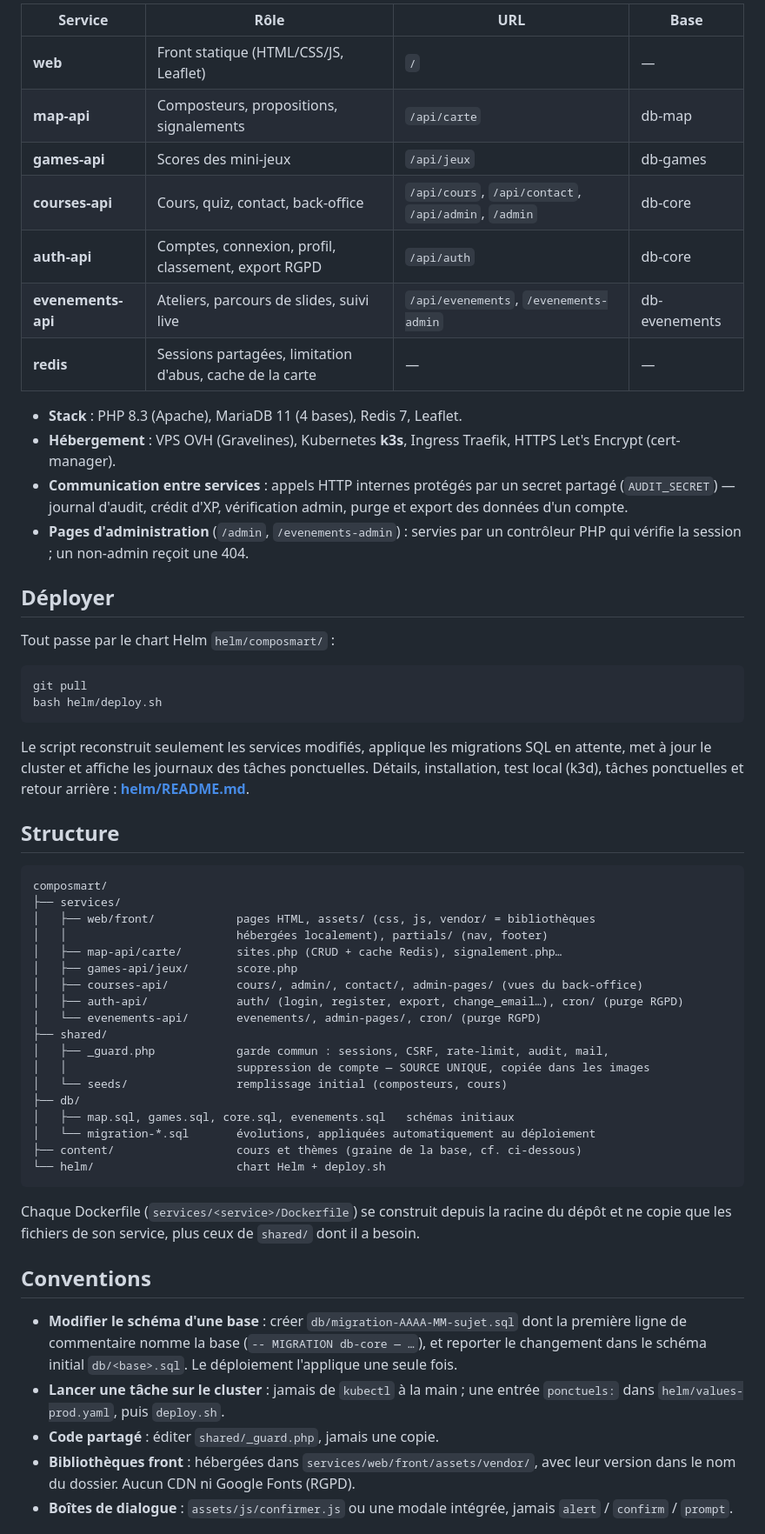
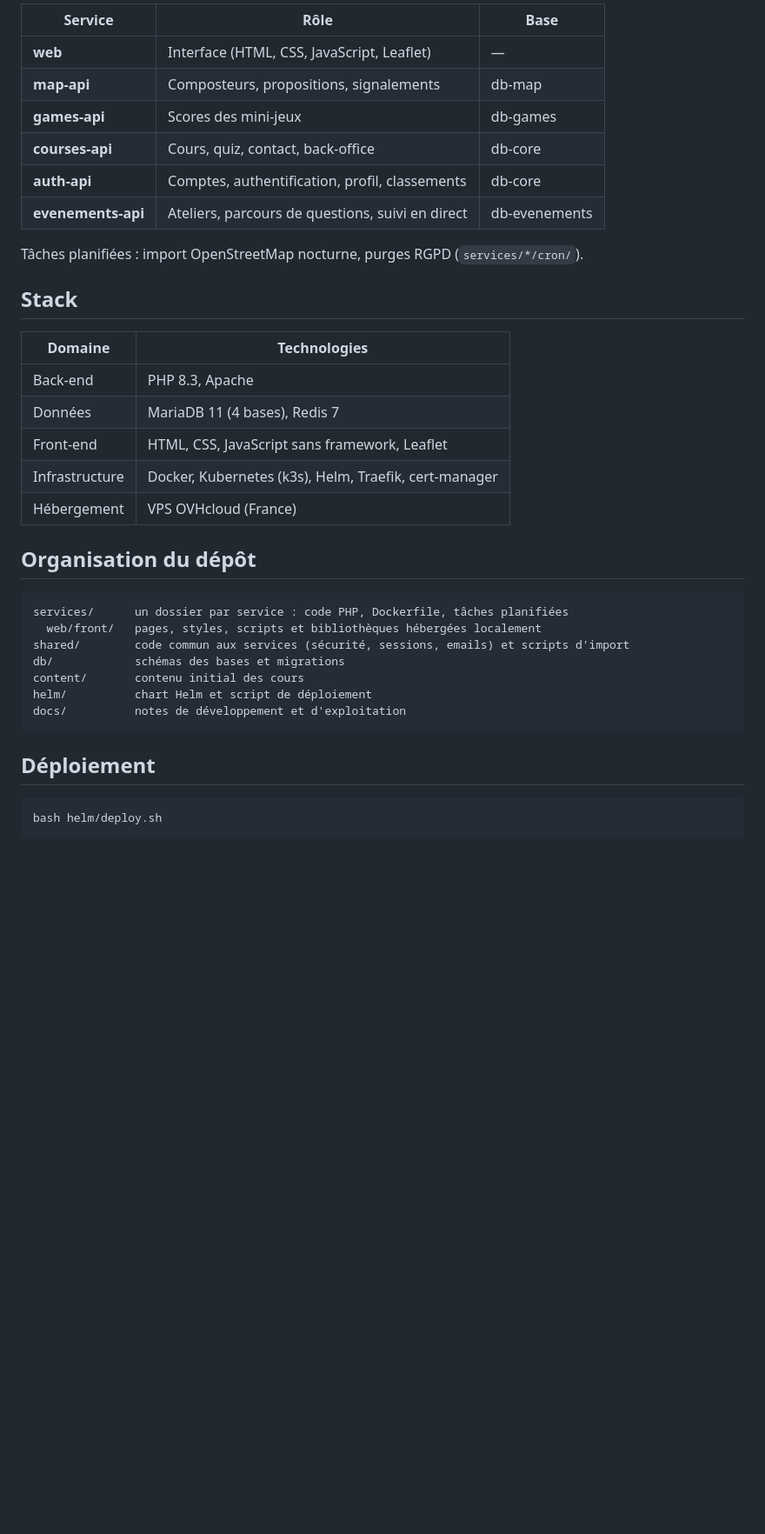
Before and after one commit to TheElse2098/composmart, a Markdown page: README.md, the part around one of its changes. Shown at 87% size. Rendered like a GitHub page; blank space fills up the shorter version.

Commit message:
README : refonte du document

````diff
--- a/README.md
+++ b/README.md
@@ -42,75 +73,41 @@ n'affecte pas les autres.
 
-| Service | Rôle | URL | Base |
-|---|---|---|---|
-| **web** | Front statique (HTML/CSS/JS, Leaflet) | `/` | — |
-| **map-api** | Composteurs, propositions, signalements | `/api/carte` | db-map |
-| **games-api** | Scores des mini-jeux | `/api/jeux` | db-games |
-| **courses-api** | Cours, quiz, contact, back-office | `/api/cours`, `/api/contact`, `/api/admin`, `/admin` | db-core |
-| **auth-api** | Comptes, connexion, profil, classement, export RGPD | `/api/auth` | db-core |
-| **evenements-api** | Ateliers, parcours de slides, suivi live | `/api/evenements`, `/evenements-admin` | db-evenements |
-| **redis** | Sessions partagées, limitation d'abus, cache de la carte | — | — |
+| Service | Rôle | Base |
+|---|---|---|
+| **web** | Interface (HTML, CSS, JavaScript, Leaflet) | — |
+| **map-api** | Composteurs, propositions, signalements | db-map |
+| **games-api** | Scores des mini-jeux | db-games |
+| **courses-api** | Cours, quiz, contact, back-office | db-core |
+| **auth-api** | Comptes, authentification, profil, classements | db-core |
+| **evenements-api** | Ateliers, parcours de questions, suivi en direct | db-evenements |
 
-- **Stack** : PHP 8.3 (Apache), MariaDB 11 (4 bases), Redis 7, Leaflet.
-- **Hébergement** : VPS OVH (Gravelines), Kubernetes **k3s**, Ingress Traefik,
-  HTTPS Let's Encrypt (cert-manager).
-- **Communication entre services** : appels HTTP internes protégés par un
-  secret partagé (`AUDIT_SECRET`) — journal d'audit, crédit d'XP, vérification
-  admin, purge et export des données d'un compte.
-- **Pages d'administration** (`/admin`, `/evenements-admin`) : servies par un
-  contrôleur PHP qui vérifie la session ; un non-admin reçoit une 404.
+Tâches planifiées : import OpenStreetMap nocturne, purges RGPD
+(`services/*/cron/`).
 
-## Déployer
+## Stack
 
-Tout passe par le chart Helm `helm/composmart/` :
+| Domaine | Technologies |
+|---|---|
+| Back-end | PHP 8.3, Apache |
+| Données | MariaDB 11 (4 bases), Redis 7 |
+| Front-end | HTML, CSS, JavaScript sans framework, Leaflet |
+| Infrastructure | Docker, Kubernetes (k3s), Helm, Traefik, cert-manager |
+| Hébergement | VPS OVHcloud (France) |
+
+## Organisation du dépôt
+
+```
+services/      un dossier par service : code PHP, Dockerfile, tâches planifiées
+  web/front/   pages, styles, scripts et bibliothèques hébergées localement
+shared/        code commun aux services (sécurité, sessions, emails) et scripts d'import
+db/            schémas des bases et migrations
+content/       contenu initial des cours
+helm/          chart Helm et script de déploiement
+docs/          notes de développement et d'exploitation
+```
+
+## Déploiement
 
 ```bash
-git pull
 bash helm/deploy.sh
 ```
 
-Le script reconstruit seulement les services modifiés, applique les migrations
-SQL en attente, met à jour le cluster et affiche les journaux des tâches
-ponctuelles. Détails, installation, test local (k3d), tâches ponctuelles et
-retour arrière : **[helm/README.md](helm/README.md)**.
-
-## Structure
-
-```
-composmart/
-├── services/
-│   ├── web/front/            pages HTML, assets/ (css, js, vendor/ = bibliothèques
-│   │                         hébergées localement), partials/ (nav, footer)
-│   ├── map-api/carte/        sites.php (CRUD + cache Redis), signalement.php…
-│   ├── games-api/jeux/       score.php
-│   ├── courses-api/          cours/, admin/, contact/, admin-pages/ (vues du back-office)
-│   ├── auth-api/             auth/ (login, register, export, change_email…), cron/ (purge RGPD)
-│   └── evenements-api/       evenements/, admin-pages/, cron/ (purge RGPD)
-├── shared/
-│   ├── _guard.php            garde commun : sessions, CSRF, rate-limit, audit, mail,
-│   │                         suppression de compte — SOURCE UNIQUE, copiée dans les images
-│   └── seeds/                remplissage initial (composteurs, cours)
-├── db/
-│   ├── map.sql, games.sql, core.sql, evenements.sql   schémas initiaux
-│   └── migration-*.sql       évolutions, appliquées automatiquement au déploiement
-├── content/                  cours et thèmes (graine de la base, cf. ci-dessous)
-└── helm/                     chart Helm + deploy.sh
-```
-
-Chaque Dockerfile (`services/<service>/Dockerfile`) se construit depuis la
-racine du dépôt et ne copie que les fichiers de son service, plus ceux de
-`shared/` dont il a besoin.
-
-## Conventions
-
-- **Modifier le schéma d'une base** : créer `db/migration-AAAA-MM-sujet.sql`
-  dont la première ligne de commentaire nomme la base
-  (`-- MIGRATION db-core — …`), et reporter le changement dans le schéma
-  initial `db/<base>.sql`. Le déploiement l'applique une seule fois.
-- **Lancer une tâche sur le cluster** : jamais de `kubectl` à la main ; une
-  entrée `ponctuels:` dans `helm/values-prod.yaml`, puis `deploy.sh`.
-- **Code partagé** : éditer `shared/_guard.php`, jamais une copie.
-- **Bibliothèques front** : hébergées dans `services/web/front/assets/vendor/`,
-  avec leur version dans le nom du dossier. Aucun CDN ni Google Fonts (RGPD).
-- **Boîtes de dialogue** : `assets/js/confirmer.js` ou une modale intégrée,
-  jamais `alert` / `confirm` / `prompt`.
-
````
Also changed, not shown: other parts of README.md (+70 -66 lines), docs/developpement.md (added, +57 -0 lines).
